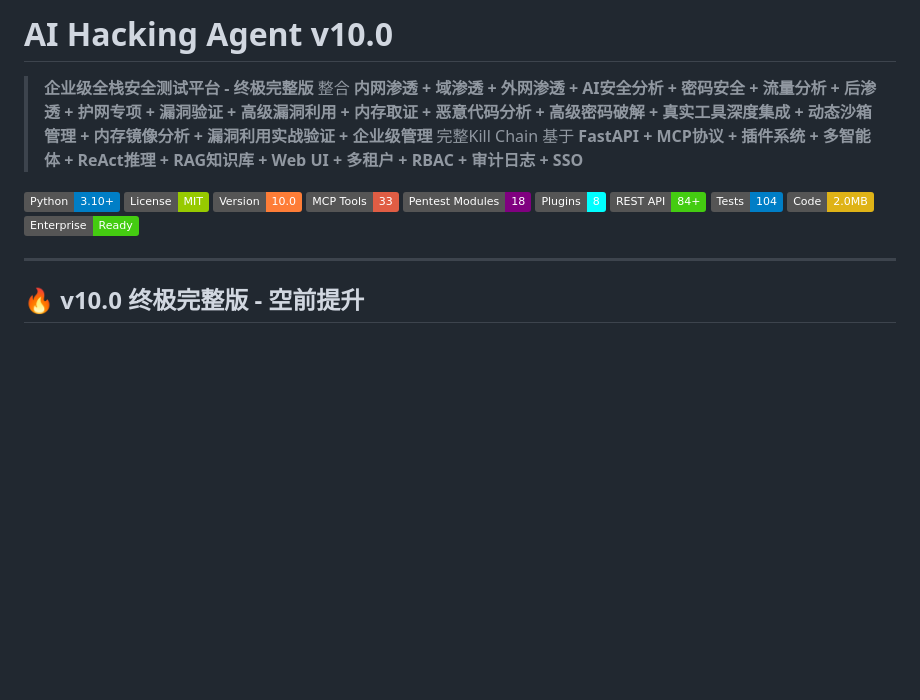
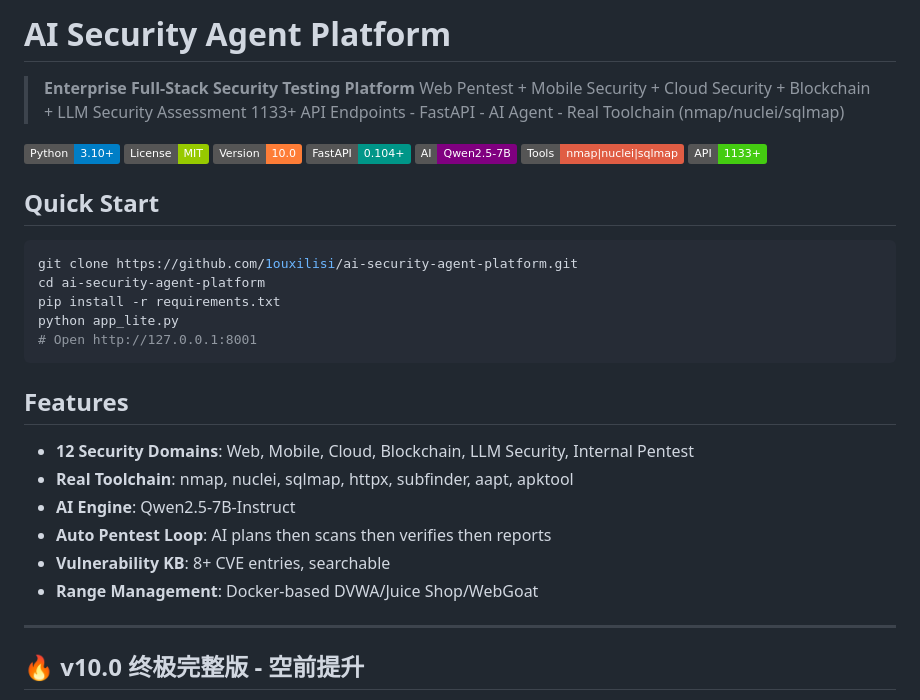
Before and after one commit to 1ouxilisi/ai-security-agent-platform, a Markdown page: README.md, the part around the change. Rendered like a GitHub page; badges without logos; blank space fills up the shorter version.

Commit message:
docs: optimize README with badges, quick start, features section

````diff
--- a/README.md
+++ b/README.md
@@ -1,19 +1,35 @@
-# AI Hacking Agent v10.0
+# AI Security Agent Platform
 
-> **企业级全栈安全测试平台 - 终极完整版**
-> 整合 **内网渗透 + 域渗透 + 外网渗透 + AI安全分析 + 密码安全 + 流量分析 + 后渗透 + 护网专项 + 漏洞验证 + 高级漏洞利用 + 内存取证 + 恶意代码分析 + 高级密码破解 + 真实工具深度集成 + 动态沙箱管理 + 内存镜像分析 + 漏洞利用实战验证 + 企业级管理** 完整Kill Chain
-> 基于 **FastAPI + MCP协议 + 插件系统 + 多智能体 + ReAct推理 + RAG知识库 + Web UI + 多租户 + RBAC + 审计日志 + SSO**
+> **Enterprise Full-Stack Security Testing Platform**
+> Web Pentest + Mobile Security + Cloud Security + Blockchain + LLM Security Assessment
+> 1133+ API Endpoints - FastAPI - AI Agent - Real Toolchain (nmap/nuclei/sqlmap)
 
 [![Python](https://img.shields.io/badge/Python-3.10+-blue.svg)](https://www.python.org/)
 [![License](https://img.shields.io/badge/License-MIT-green.svg)](LICENSE)
 [![Version](https://img.shields.io/badge/Version-10.0-orange.svg)]()
-[![Tools](https://img.shields.io/badge/MCP_Tools-33-red.svg)]()
-[![Pentest_Modules](https://img.shields.io/badge/Pentest_Modules-18-purple.svg)]()
-[![Plugins](https://img.shields.io/badge/Plugins-8-cyan.svg)]()
-[![API](https://img.shields.io/badge/REST_API-84+-brightgreen.svg)]()
-[![Tests](https://img.shields.io/badge/Tests-104-blue.svg)]()
-[![Code_Size](https://img.shields.io/badge/Code-2.0MB-yellow.svg)]()
-[![Enterprise](https://img.shields.io/badge/Enterprise-Ready-brightgreen.svg)]()
+[![FastAPI](https://img.shields.io/badge/FastAPI-0.104+-009688.svg)](https://fastapi.tiangolo.com/)
+[![AI](https://img.shields.io/badge/AI-Qwen2.5--7B-purple.svg)]()
+[![Tools](https://img.shields.io/badge/Tools-nmap%7Cnuclei%7Csqlmap-red.svg)]()
+[![API](https://img.shields.io/badge/API-1133+-brightgreen.svg)]()
+
+## Quick Start
+
+```bash
+git clone https://github.com/1ouxilisi/ai-security-agent-platform.git
+cd ai-security-agent-platform
+pip install -r requirements.txt
+python app_lite.py
+# Open http://127.0.0.1:8001
+```
+
+## Features
+
+- **12 Security Domains**: Web, Mobile, Cloud, Blockchain, LLM Security, Internal Pentest
+- **Real Toolchain**: nmap, nuclei, sqlmap, httpx, subfinder, aapt, apktool
+- **AI Engine**: Qwen2.5-7B-Instruct
+- **Auto Pentest Loop**: AI plans then scans then verifies then reports
+- **Vulnerability KB**: 8+ CVE entries, searchable
+- **Range Management**: Docker-based DVWA/Juice Shop/WebGoat
 
 ---
 
````
